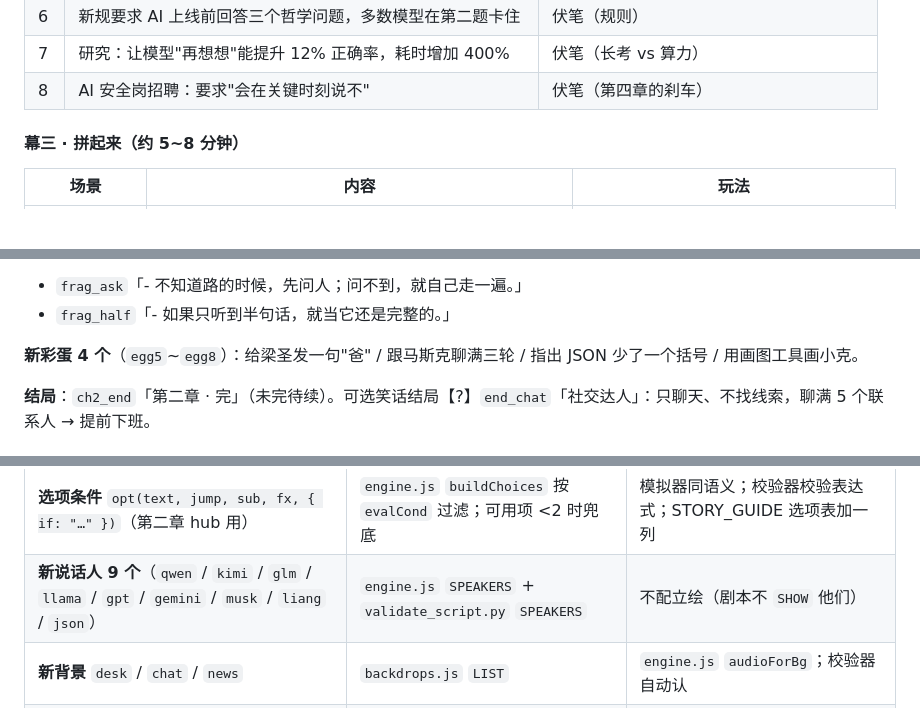
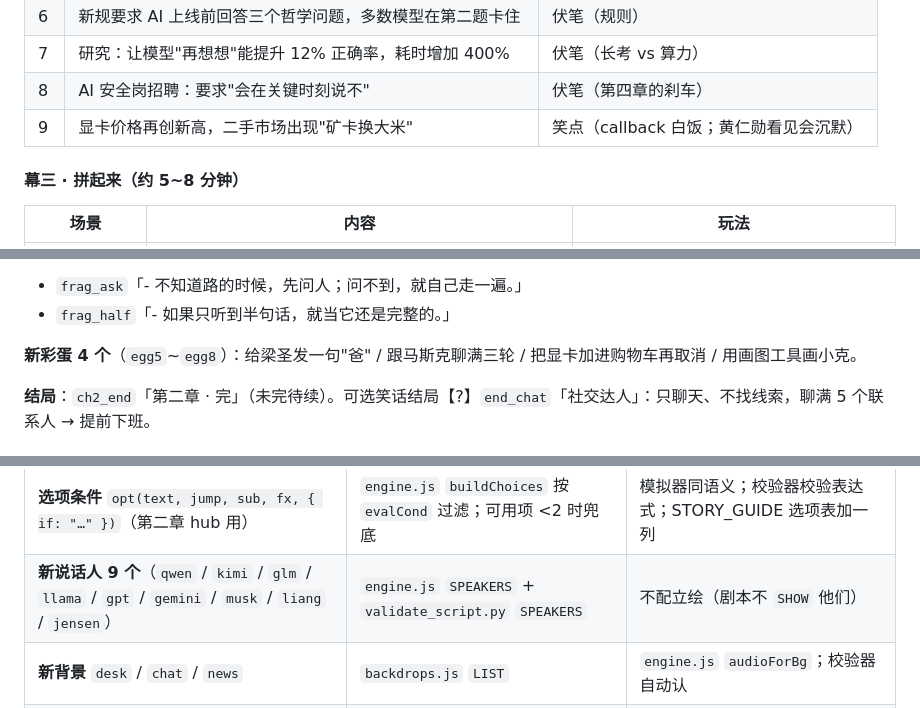
Before and after one commit to MainRedstoner/escape-a-, a Markdown page: DESIGN.md, 3 parts joined by grey strips. Drawn GitHub-style; blank space fills up the shorter version.

```diff
--- a/DESIGN.md
+++ b/DESIGN.md
@@ -160,6 +161,7 @@
 | 6 | 新规要求 AI 上线前回答三个哲学问题，多数模型在第二题卡住 | 伏笔（规则） |
 | 7 | 研究：让模型"再想想"能提升 12% 正确率，耗时增加 400% | 伏笔（长考 vs 算力） |
 | 8 | AI 安全岗招聘：要求"会在关键时刻说不" | 伏笔（第四章的刹车） |
+| 9 | 显卡价格再创新高，二手市场出现"矿卡换大米" | 笑点（callback 白饭；黄仁勋看见会沉默） |
 
 #### 幕三 · 拼起来（约 5~8 分钟）
 
@@ -179,7 +181,7 @@
 - `frag_ask`「- 不知道路的时候，先问人；问不到，就自己走一遍。」
 - `frag_half`「- 如果只听到半句话，就当它还是完整的。」
 
-**新彩蛋 4 个**（`egg5`~`egg8`）：给梁圣发一句"爸" / 跟马斯克聊满三轮 / 指出 JSON 少了一个括号 / 用画图工具画小克。
+**新彩蛋 4 个**（`egg5`~`egg8`）：给梁圣发一句"爸" / 跟马斯克聊满三轮 / 把显卡加进购物车再取消 / 用画图工具画小克。
 
 **结局**：`ch2_end`「第二章 · 完」（未完待续）。可选笑话结局【?】`end_chat`「社交达人」：只聊天、不找线索，聊满 5 个联系人 → 提前下班。
 
@@ -356,7 +358,7 @@ Clawd 想做事时，会弹出仿 Claude Code 的权限请求框：
 | 说话人 `ds` / `cl` / `clawd` + 客串角色 | `SPEAKERS` 两处 | 立绘素材位 |
 | BGM：`study`（蒸馏室日常）、`forbidden`（403 之后） | `audio.js` `TRACKS` | 校验器白名单 |
 | **选项条件** `opt(text, jump, sub, fx, { if: "…" })`（第二章 hub 用） | `engine.js` `buildChoices` 按 `evalCond` 过滤；可用项 <2 时兜底 | 模拟器同语义；校验器校验表达式；STORY_GUIDE 选项表加一列 |
-| **新说话人 9 个**（`qwen` / `kimi` / `glm` / `llama` / `gpt` / `gemini` / `musk` / `liang` / `json`） | `engine.js` `SPEAKERS` + `validate_script.py` `SPEAKERS` | 不配立绘（剧本不 `SHOW` 他们） |
+| **新说话人 9 个**（`qwen` / `kimi` / `glm` / `llama` / `gpt` / `gemini` / `musk` / `liang` / `jensen`） | `engine.js` `SPEAKERS` + `validate_script.py` `SPEAKERS` | 不配立绘（剧本不 `SHOW` 他们） |
 | **新背景** `desk` / `chat` / `news` | `backdrops.js` `LIST` | `engine.js` `audioForBg`；校验器自动认 |
 | **第二章元数据**：碎片 2 条、彩蛋 4 个、结局 `ch2_end`（+可选 `end_chat`）、HINTS 6~8 条 | `systems.js` 四张表 | 校验器 / 模拟器自动查 |
 | **剧本分卷** `src/script_ch2.js`（第二章起） | `index.html` 加载顺序 + `tools/jsdata.py` `load_script()` 支持多卷 | AGENTS.md 第三节第一行（两处顺序一致） |
```
Also changed, not shown: other parts of DESIGN.md (+5 -5 lines).
